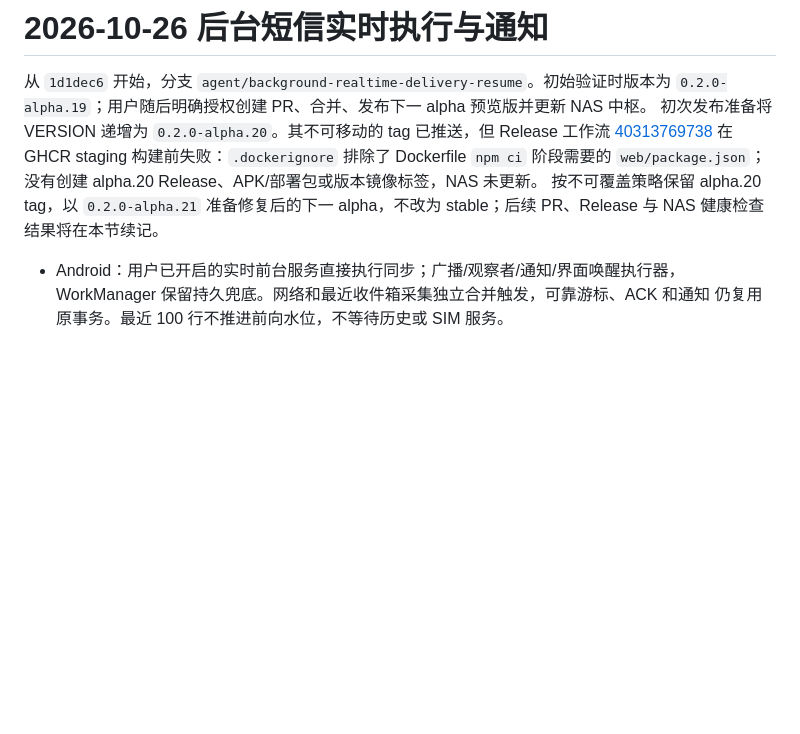
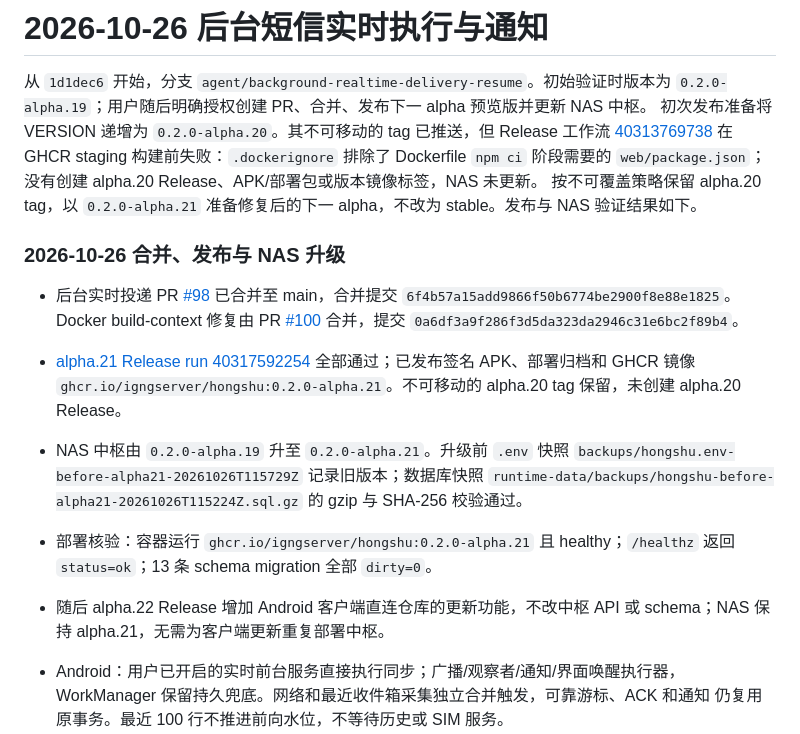
Before and after one commit to IGNGserver/hongshu, a Markdown page: docs/VALIDATION.md, the part around the change. Drawn GitHub-style; blank space fills up the shorter version.

Commit message:
docs: record alpha.21 release and NAS verification
Record the immutable alpha.20 failure, successful alpha.21 release and verified NAS rollback artifacts so future operators can distinguish the deployed hub version from the later Android-only alpha.22 update.

Assisted-by: opencode/openai/gpt-6-luna

```diff
--- a/docs/VALIDATION.md
+++ b/docs/VALIDATION.md
@@ -7,7 +7,15 @@
 GHCR staging 构建前失败：`.dockerignore` 排除了 Dockerfile `npm ci` 阶段需要的
 `web/package.json`；没有创建 alpha.20 Release、APK/部署包或版本镜像标签，NAS 未更新。
 按不可覆盖策略保留 alpha.20 tag，以 `0.2.0-alpha.21` 准备修复后的下一 alpha，不改为
-stable；后续 PR、Release 与 NAS 健康检查结果将在本节续记。
+stable。发布与 NAS 验证结果如下。
+
+### 2026-10-26 合并、发布与 NAS 升级
+
+- 后台实时投递 PR [#98](https://github.com/IGNGserver/hongshu/pull/98) 已合并至 main，合并提交 `6f4b57a15add9866f50b6774be2900f8e88e1825`。Docker build-context 修复由 PR [#100](https://github.com/IGNGserver/hongshu/pull/100) 合并，提交 `0a6df3a9f286f3d5da323da2946c31e6bc2f89b4`。
+- [alpha.21 Release run 40317592254](https://github.com/IGNGserver/hongshu/actions/runs/40317592254) 全部通过；已发布签名 APK、部署归档和 GHCR 镜像 `ghcr.io/igngserver/hongshu:0.2.0-alpha.21`。不可移动的 alpha.20 tag 保留，未创建 alpha.20 Release。
+- NAS 中枢由 `0.2.0-alpha.19` 升至 `0.2.0-alpha.21`。升级前 `.env` 快照 `backups/hongshu.env-before-alpha21-20261026T115729Z` 记录旧版本；数据库快照 `runtime-data/backups/hongshu-before-alpha21-20261026T115224Z.sql.gz` 的 gzip 与 SHA-256 校验通过。
+- 部署核验：容器运行 `ghcr.io/igngserver/hongshu:0.2.0-alpha.21` 且 healthy；`/healthz` 返回 `status=ok`；13 条 schema migration 全部 `dirty=0`。
+- 随后 alpha.22 Release 增加 Android 客户端直连仓库的更新功能，不改中枢 API 或 schema；NAS 保持 alpha.21，无需为客户端更新重复部署中枢。
 
 - Android：用户已开启的实时前台服务直接执行同步；广播/观察者/通知/界面唤醒执行器，
   WorkManager 保留持久兜底。网络和最近收件箱采集独立合并触发，可靠游标、ACK 和通知
```
